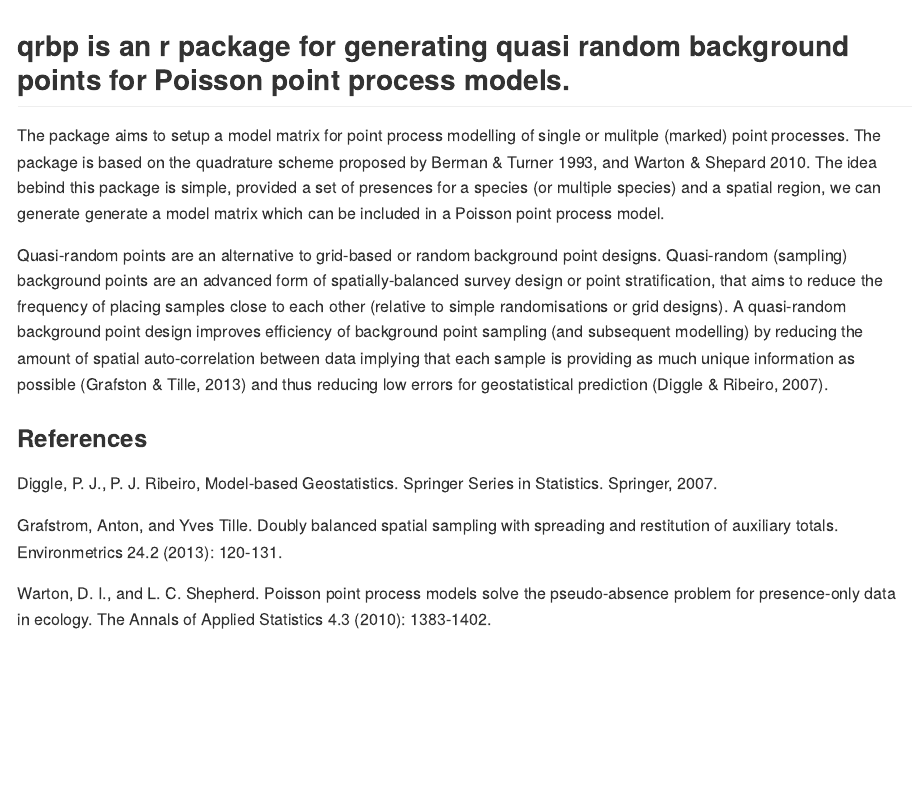
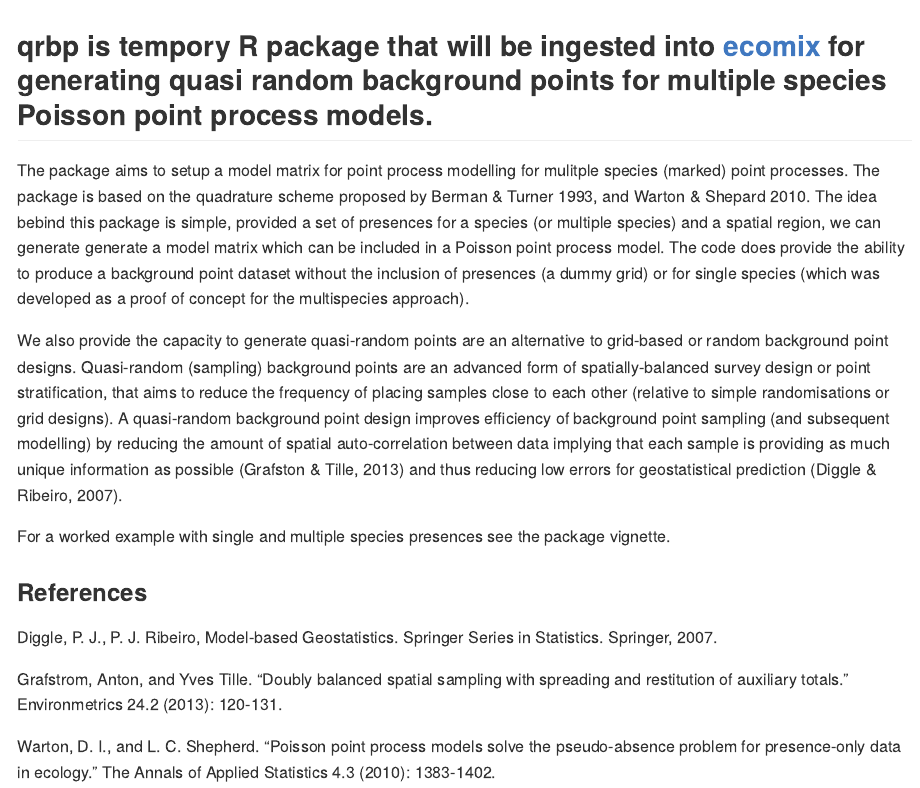
Before and after one commit to skiptoniam/ppmData, an R Markdown document (readme.Rmd): the page in a window 1100 px wide, from its top. The pictures show the output file readme.md that the author committed with the source, drawn offline in the style of GitHub; badge pictures from the web are left out.

Commit message:
update readme

```diff
--- a/readme.Rmd
+++ b/readme.Rmd
@@ -9,11 +9,13 @@ output:
   [![Codecov test coverage](https://codecov.io/gh/skiptoniam/qrbp/branch/master/graph/badge.svg)](https://codecov.io/gh/skiptoniam/qrbp?branch=master)
   <!-- badges: end -->
 
-## qrbp is an r package for generating quasi random background points for Poisson point process models.
+## qrbp is tempory R package that will be ingested into [ecomix](https://github.com/skiptoniam/ecomix) for generating quasi random background points for multiple species Poisson point process models.
 
-The package aims to setup a model matrix for point process modelling of single or mulitple (marked) point processes. The package is based on the quadrature scheme proposed by Berman & Turner 1993, and Warton & Shepard 2010. The idea bebind this package is simple, provided a set of presences for a species (or multiple species) and a spatial region, we can generate generate a model matrix which can be included in a Poisson point process model.
+The package aims to setup a model matrix for point process modelling for mulitple species (marked) point processes. The package is based on the quadrature scheme proposed by Berman & Turner 1993, and Warton & Shepard 2010. The idea bebind this package is simple, provided a set of presences for a species (or multiple species) and a spatial region, we can generate generate a model matrix which can be included in a Poisson point process model.  The code does provide the ability to produce a background point dataset without the inclusion of presences (a dummy grid) or for single species (which was developed as a proof of concept for the multispecies approach).
 
-Quasi-random points are an alternative to grid-based or random background point designs. Quasi-random (sampling) background points are an advanced form of spatially-balanced survey design or point stratification, that aims to reduce the frequency of placing samples close to each other (relative to simple randomisations or grid designs). A quasi-random background point design improves efficiency of background point sampling (and subsequent modelling) by reducing the amount of spatial auto-correlation between data implying that each sample is providing as much unique information as possible (Grafston & Tille, 2013) and thus reducing low errors for geostatistical prediction (Diggle & Ribeiro, 2007).
+We also provide the capacity to generate quasi-random points are an alternative to grid-based or random background point designs. Quasi-random (sampling) background points are an advanced form of spatially-balanced survey design or point stratification, that aims to reduce the frequency of placing samples close to each other (relative to simple randomisations or grid designs). A quasi-random background point design improves efficiency of background point sampling (and subsequent modelling) by reducing the amount of spatial auto-correlation between data implying that each sample is providing as much unique information as possible (Grafston & Tille, 2013) and thus reducing low errors for geostatistical prediction (Diggle & Ribeiro, 2007).
+
+For a worked example with single and multiple species presences see the package vignette.
 
 ### References
 
```
Also changed, not shown: readme.md, 1 other file.
